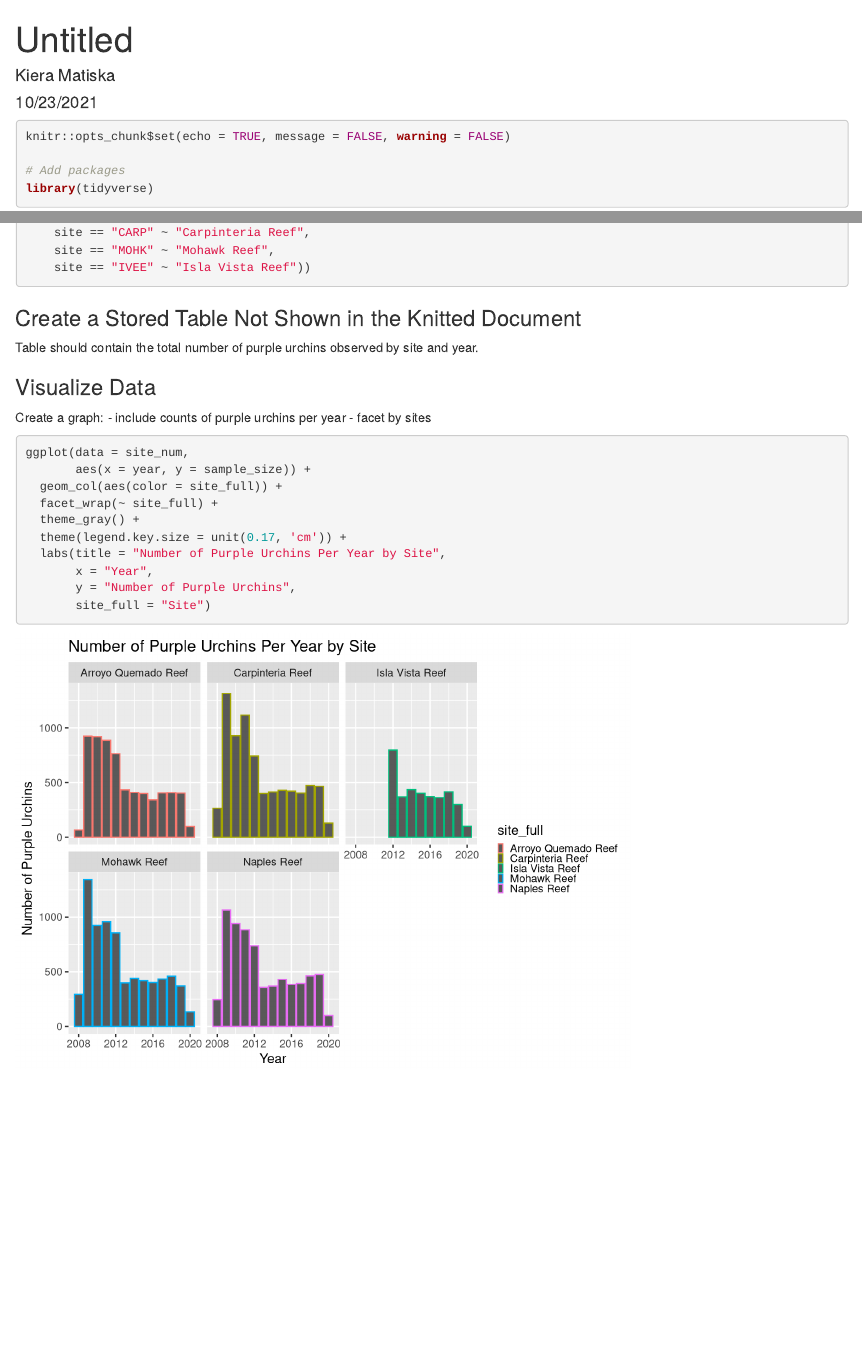
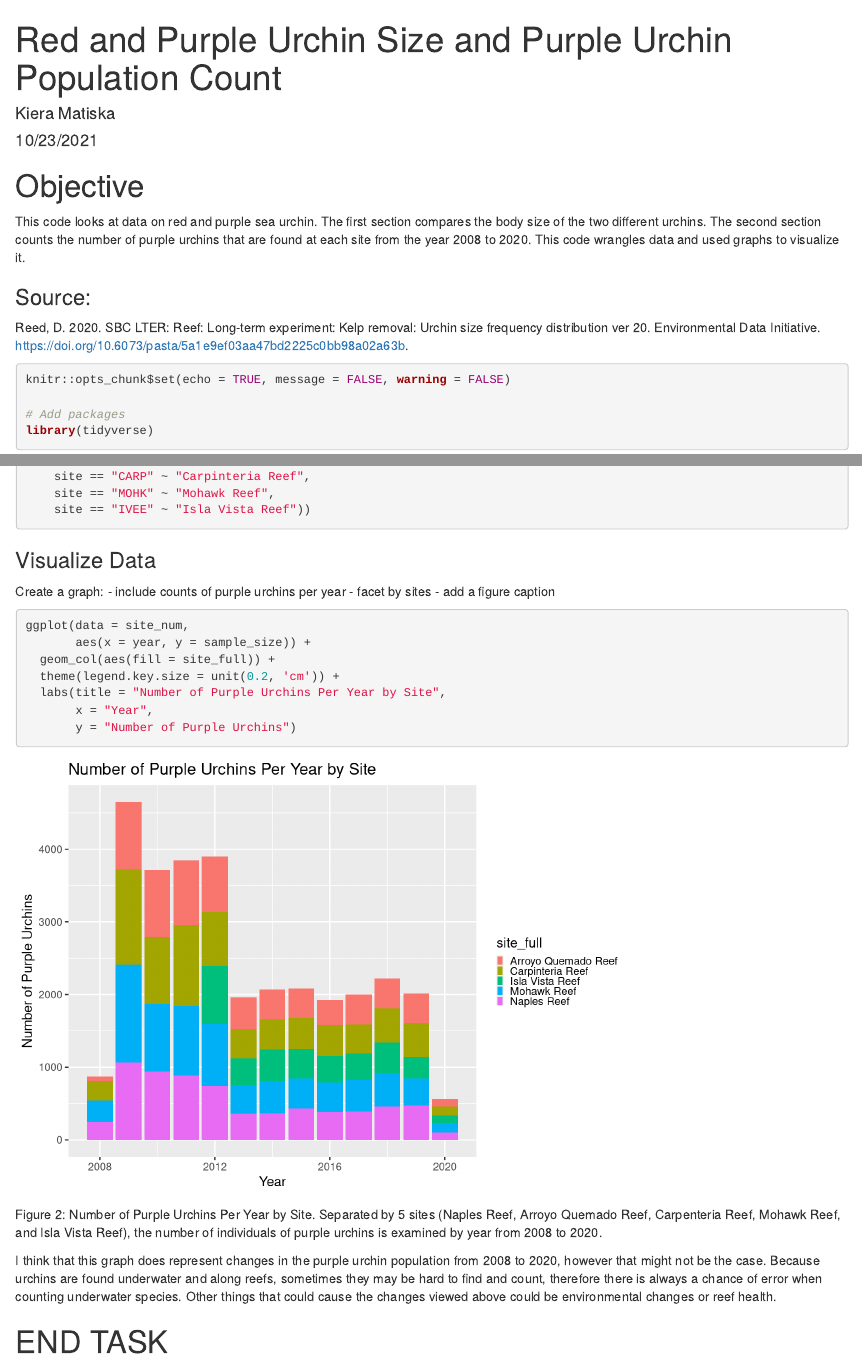
Before and after one commit to kieramatiska/a3-task3-task4-km, an R Markdown document (code/a3_task3_kiera_matiska.Rmd): the page in a window 1100 px wide, from its top, and a second part further down, joined at a grey line. Rendered offline with R 4.5, knitr and Pandoc, with nearby package versions; column names are cleaned by a stand-in for the janitor package.

Commit message:
Finished Task 3

````diff
--- a/code/a3_task3_kiera_matiska.Rmd
+++ b/code/a3_task3_kiera_matiska.Rmd
@@ -1,9 +1,17 @@
 ---
-title: "Untitled"
+title: "Red and Purple Urchin Size and Purple Urchin Population Count"
 author: "Kiera Matiska"
 date: "10/23/2021"
 output: html_document
 ---
+
+# Objective
+
+This code looks at data on red and purple sea urchin. The first section compares the body size of the two different urchins. The second section counts the number of purple urchins that are found at each site from the year 2008 to 2020. This code wrangles data and used graphs to visualize it.
+
+### Source:
+
+Reed, D. 2020. SBC LTER: Reef: Long-term experiment: Kelp removal: Urchin size frequency distribution ver 20. Environmental Data Initiative. https://doi.org/10.6073/pasta/5a1e9ef03aa47bd2225c0bb98a02a63b.
 
 ```{r setup, include=TRUE}
 knitr::opts_chunk$set(echo = TRUE, message = FALSE, warning = FALSE)
@@ -111,8 +119,4 @@ purple_urchin <- urchins_clean %>%
     site == "IVEE" ~ "Isla Vista Reef"))
 ```
 
-### Create a Stored Table Not Shown in the Knitted Document
-
-Table should contain the total number of purple urchins observed by site and year.
-
 ```{r, include = FALSE}
@@ -126,16 +131,20 @@ site_num <- purple_urchin %>%
 Create a graph:
 - include counts of purple urchins per year
 - facet by sites
+- add a figure caption
 
 ```{r}
 ggplot(data = site_num,
        aes(x = year, y = sample_size)) +
-  geom_col(aes(color = site_full)) +
-  facet_wrap(~ site_full) +
-  theme_gray() +
-  theme(legend.key.size = unit(0.17, 'cm')) +
+  geom_col(aes(fill = site_full)) +
+  theme(legend.key.size = unit(0.2, 'cm')) +
   labs(title = "Number of Purple Urchins Per Year by Site",
        x = "Year",
-       y = "Number of Purple Urchins",
-       site_full = "Site")
+       y = "Number of Purple Urchins")
 ```
+
+Figure 2: Number of Purple Urchins Per Year by Site. Separated by 5 sites (Naples Reef, Arroyo Quemado Reef, Carpenteria Reef, Mohawk Reef, and Isla Vista Reef), the number of individuals of purple urchins is examined by year from 2008 to 2020.
+
+I think that this graph does represent changes in the purple urchin population from 2008 to 2020, however that might not be the case. Because urchins are found underwater and along reefs, sometimes they may be hard to find and count, therefore there is always a chance of error when counting underwater species. Other things that could cause the changes viewed above could be environmental changes or reef health.
+
+# END TASK
````
Also changed, not shown: code/a3_task3_kiera_matiska.html, code/a3_task3_kiera_matiska.Rmd (1 more changed lines).
